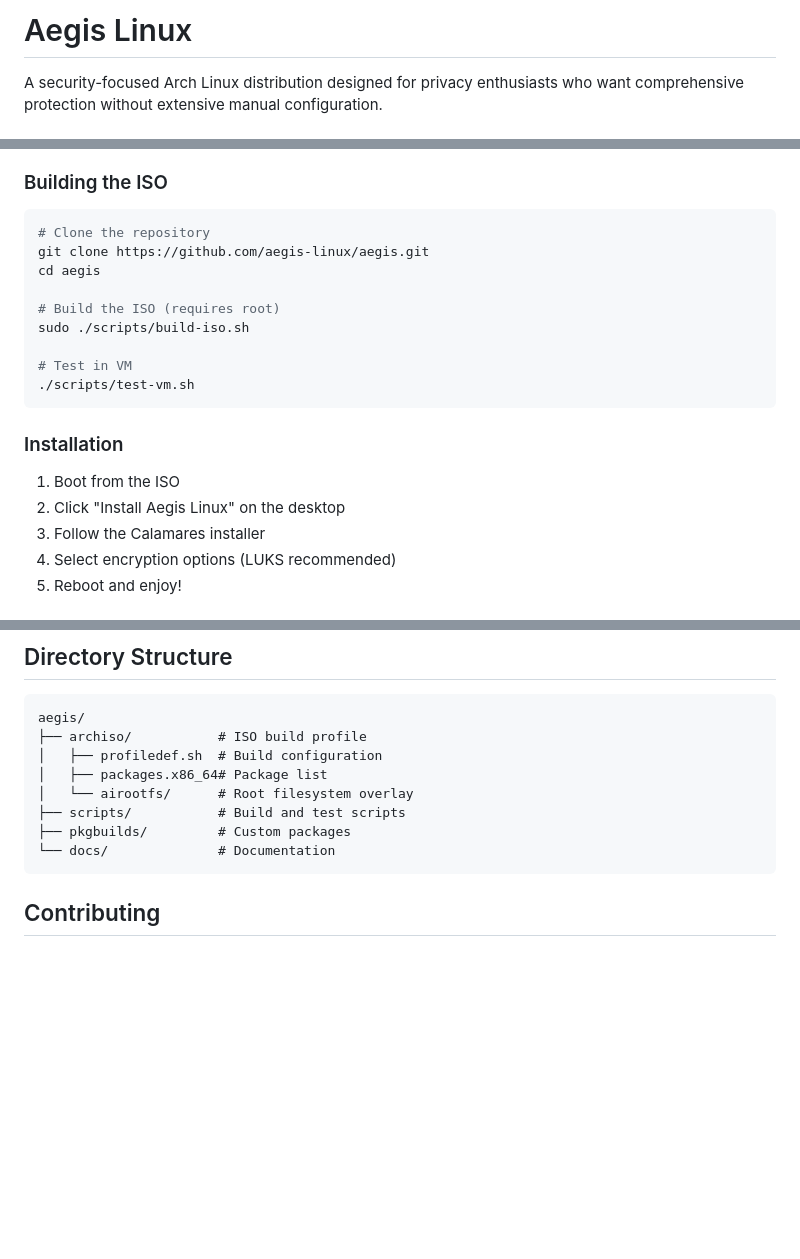
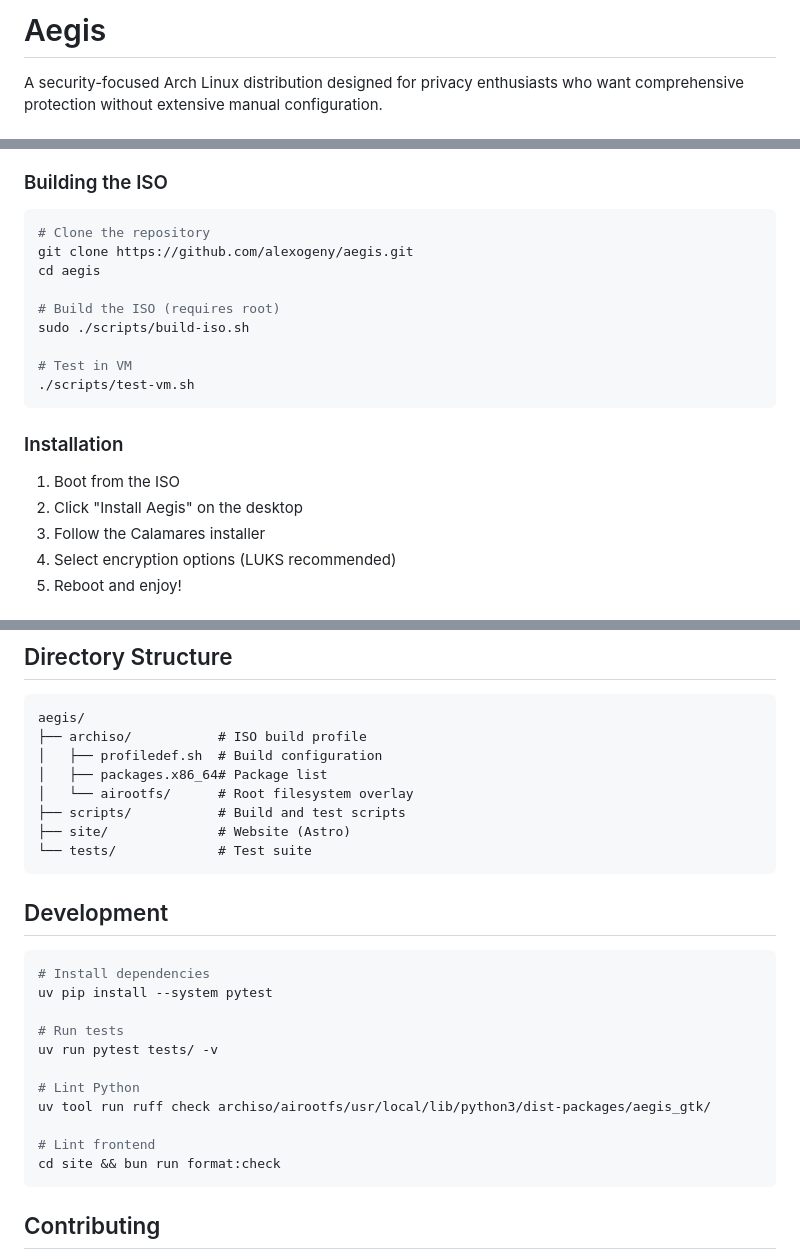
Before and after one commit to alexogeny/aegis, a Markdown page: README.md, 3 parts joined by grey strips. GitHub-like rendering; blank space fills up the shorter version.

Commit message:
docs: update README with correct repo URL and project name
- Change title from "Aegis Linux" to "Aegis"
- Update clone URL to alexogeny/aegis
- Update directory structure to reflect current layout
- Add development section with uv/bun commands

Co-Authored-By: Claude Opus 4.5 <noreply@anthropic.com>

````diff
--- a/README.md
+++ b/README.md
@@ -1,4 +1,4 @@
-# Aegis Linux
+# Aegis
 
 A security-focused Arch Linux distribution designed for privacy enthusiasts who want comprehensive protection without extensive manual configuration.
 
@@ -36,7 +36,7 @@ A security-focused Arch Linux distribution designed for privacy enthusiasts who
 
 ```bash
 # Clone the repository
-git clone https://github.com/aegis-linux/aegis.git
+git clone https://github.com/alexogeny/aegis.git
 cd aegis
 
 # Build the ISO (requires root)
@@ -49,7 +49,7 @@ sudo ./scripts/build-iso.sh
 ### Installation
 
 1. Boot from the ISO
-2. Click "Install Aegis Linux" on the desktop
+2. Click "Install Aegis" on the desktop
 3. Follow the Calamares installer
 4. Select encryption options (LUKS recommended)
 5. Reboot and enjoy!
@@ -130,8 +130,24 @@ aegis/
 │   ├── packages.x86_64# Package list
 │   └── airootfs/      # Root filesystem overlay
 ├── scripts/           # Build and test scripts
-├── pkgbuilds/         # Custom packages
-└── docs/              # Documentation
+├── site/              # Website (Astro)
+└── tests/             # Test suite
+```
+
+## Development
+
+```bash
+# Install dependencies
+uv pip install --system pytest
+
+# Run tests
+uv run pytest tests/ -v
+
+# Lint Python
+uv tool run ruff check archiso/airootfs/usr/local/lib/python3/dist-packages/aegis_gtk/
+
+# Lint frontend
+cd site && bun run format:check
 ```
 
 ## Contributing
````
